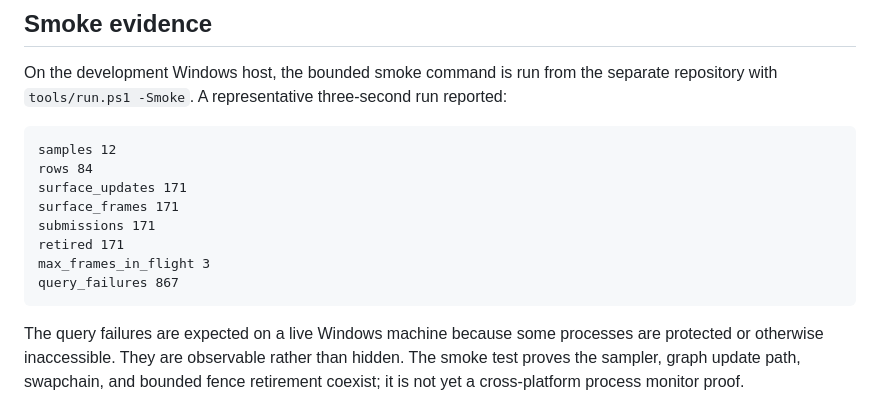
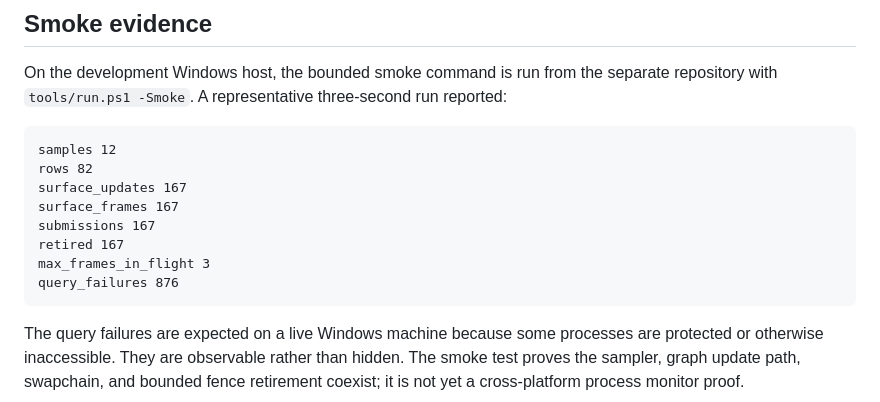
Before and after one commit to samanshaiza004/alicorn, a Markdown page: docs/process-monitor.md, the part around the change. Drawn GitHub-style.

Commit message:
docs: record external monitor smoke evidence

````diff
--- a/docs/process-monitor.md
+++ b/docs/process-monitor.md
@@ -95,13 +95,13 @@ run reported:
 
 ```text
 samples 12
-rows 84
-surface_updates 171
-surface_frames 171
-submissions 171
-retired 171
+rows 82
+surface_updates 167
+surface_frames 167
+submissions 167
+retired 167
 max_frames_in_flight 3
-query_failures 867
+query_failures 876
 ```
 
 The query failures are expected on a live Windows machine because some
````
Also changed, not shown: docs/proof.md (+2 -2 lines).
